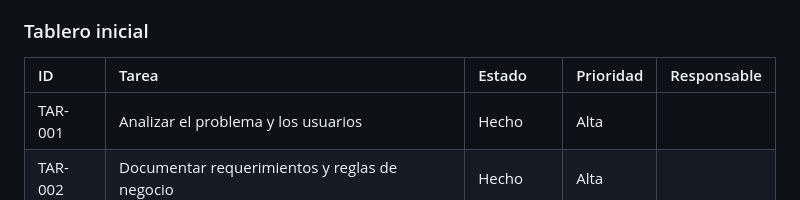
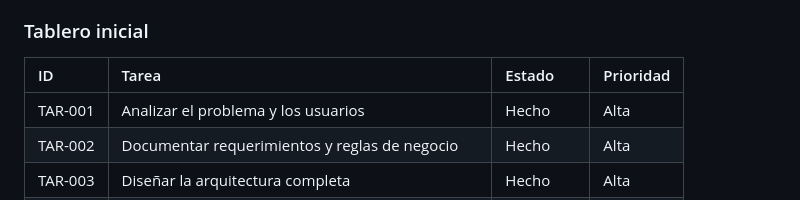
Before and after one commit to Mauro-MG/ProyectoFinal-IAC, a Markdown page: docs/gestion_proyecto.md, the part around the change. Drawn GitHub-style.

Commit message:
Update initial board by removing 'Responsable' column
Removed 'Responsable' column from the initial board.

```diff
--- a/docs/gestion_proyecto.md
+++ b/docs/gestion_proyecto.md
@@ -20,8 +20,8 @@ Estados mínimos del tablero:
 
 ### Tablero inicial
 
-| ID | Tarea | Estado | Prioridad | Responsable |
-| :--- | :--- | :--- | :--- | :--- |
+| ID | Tarea | Estado | Prioridad |
+| :--- | :--- | :--- | :--- |
 | TAR-001 | Analizar el problema y los usuarios | Hecho | Alta |
 | TAR-002 | Documentar requerimientos y reglas de negocio | Hecho | Alta |
 | TAR-003 | Diseñar la arquitectura completa | Hecho | Alta |
```
